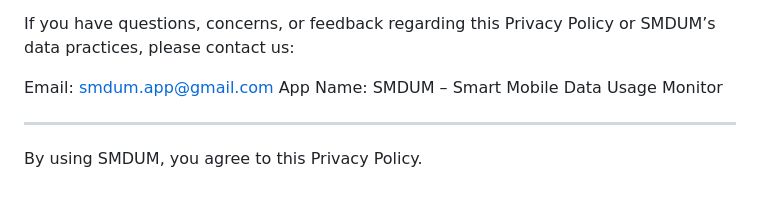
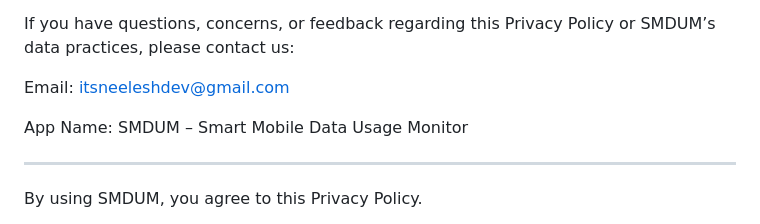
Before and after one commit to itsneeleshdev/SMDUM-Privacy_Policies-, a Markdown page: index.md, the part around the change. Rendered like a GitHub page; blank space fills up the shorter version.

```diff
--- a/index.md
+++ b/index.md
@@ -171,7 +171,8 @@ We encourage you to review this policy periodically.
 
 If you have questions, concerns, or feedback regarding this Privacy Policy or SMDUM’s data practices, please contact us:
 
-Email: smdum.app@gmail.com
+Email: itsneeleshdev@gmail.com
+
 App Name: SMDUM – Smart Mobile Data Usage Monitor
 
 
```
